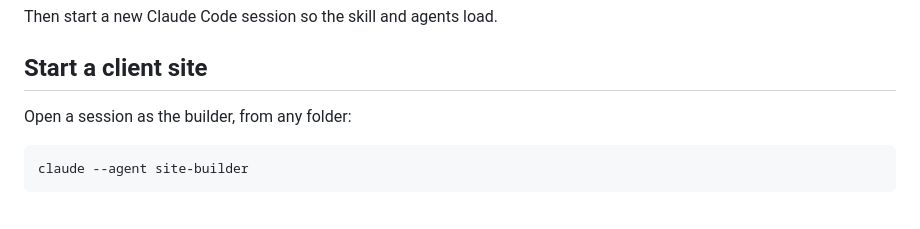
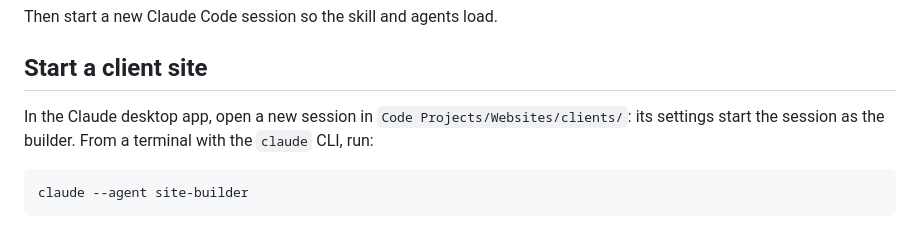
Before and after one commit to KDVassen/studio-kit, a Markdown page: README.md, the part around the change. Drawn GitHub-style.

Commit message:
README: start client sessions from the clients folder in the desktop app
Co-Authored-By: Claude Opus 5.5 <noreply@anthropic.com>

````diff
--- a/README.md
+++ b/README.md
@@ -29,7 +29,7 @@ Then start a new Claude Code session so the skill and agents load.
 
 ## Start a client site
 
-Open a session as the builder, from any folder:
+In the Claude desktop app, open a new session in `Code Projects/Websites/clients/`: its settings start the session as the builder. From a terminal with the `claude` CLI, run:
 
 ```bash
 claude --agent site-builder
````
